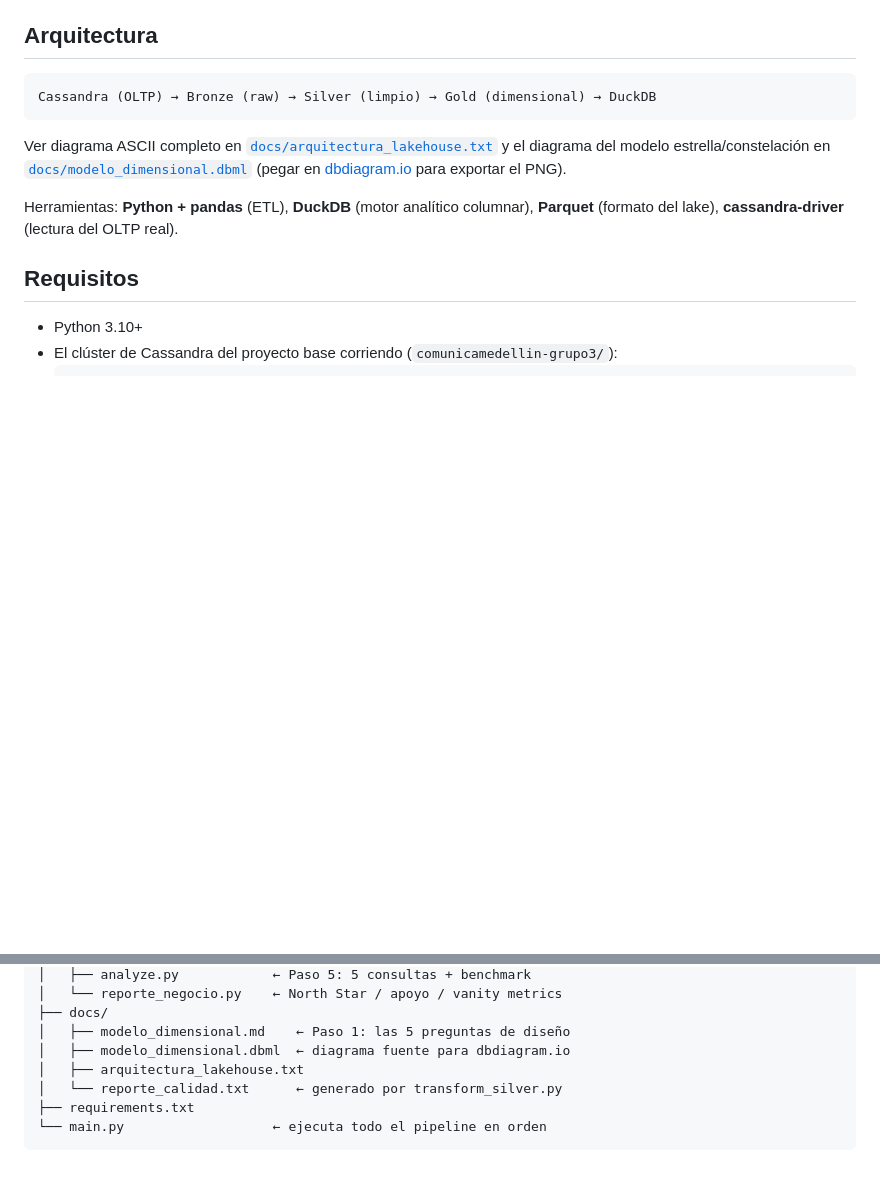
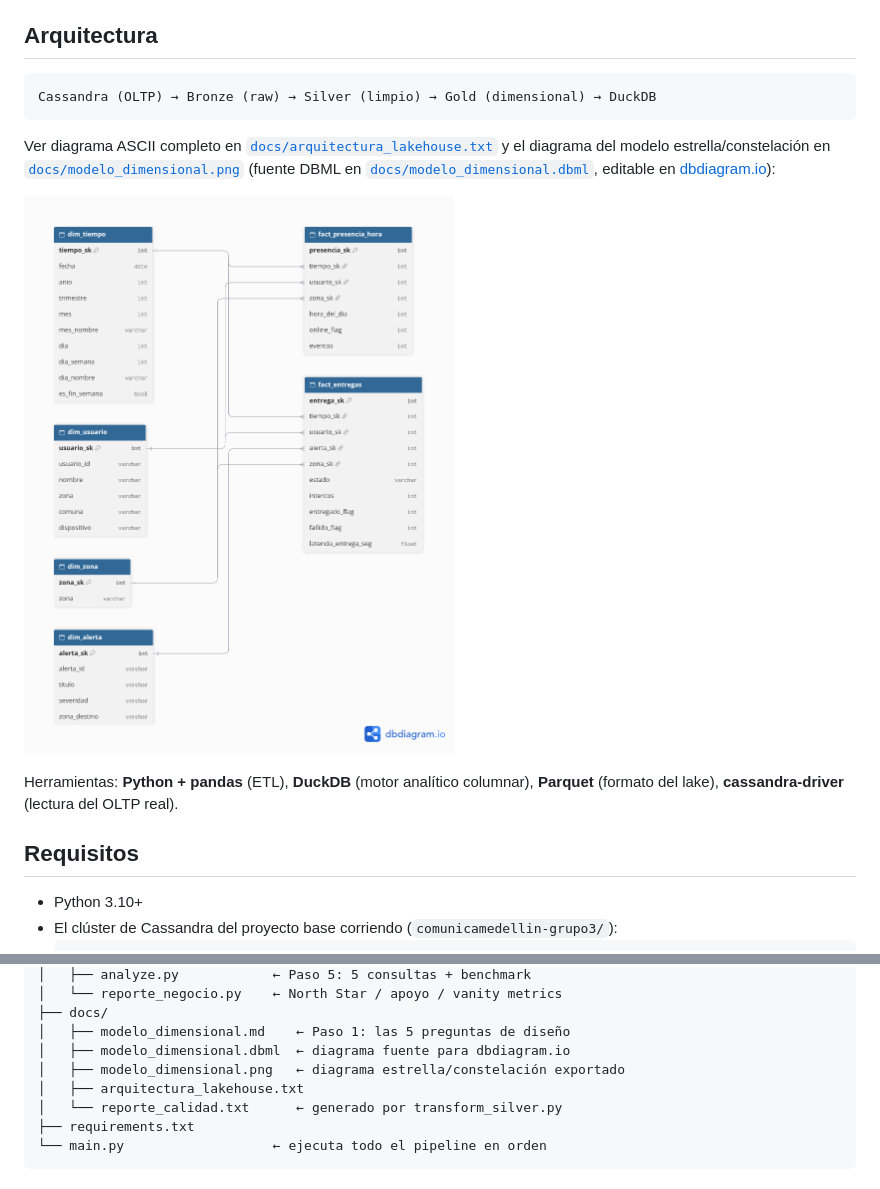
Before and after one commit to lina082/comunicamedellin-grupo3, a Markdown page: taller-3-lakehouse/README.md, 2 parts joined by grey strips. GitHub-like rendering; pictures changed too: taller-3-lakehouse/docs/modelo_dimensional.png (added); blank space fills up the shorter version.

```diff
--- a/taller-3-lakehouse/README.md
+++ b/taller-3-lakehouse/README.md
@@ -36,8 +36,11 @@ Cassandra (OLTP) → Bronze (raw) → Silver (limpio) → Gold (dimensional) →
 Ver diagrama ASCII completo en
 [`docs/arquitectura_lakehouse.txt`](docs/arquitectura_lakehouse.txt) y el
 diagrama del modelo estrella/constelación en
-[`docs/modelo_dimensional.dbml`](docs/modelo_dimensional.dbml) (pegar en
-[dbdiagram.io](https://dbdiagram.io) para exportar el PNG).
+[`docs/modelo_dimensional.png`](docs/modelo_dimensional.png) (fuente DBML
+en [`docs/modelo_dimensional.dbml`](docs/modelo_dimensional.dbml), editable
+en [dbdiagram.io](https://dbdiagram.io)):
+
+![Diagrama del modelo en constelación](docs/modelo_dimensional.png)
 
 Herramientas: **Python + pandas** (ETL), **DuckDB** (motor analítico
 columnar), **Parquet** (formato del lake), **cassandra-driver** (lectura
@@ -208,6 +211,7 @@ ENTREGA3/
 ├── docs/
 │   ├── modelo_dimensional.md    ← Paso 1: las 5 preguntas de diseño
 │   ├── modelo_dimensional.dbml  ← diagrama fuente para dbdiagram.io
+│   ├── modelo_dimensional.png   ← diagrama estrella/constelación exportado
 │   ├── arquitectura_lakehouse.txt
 │   └── reporte_calidad.txt      ← generado por transform_silver.py
 ├── requirements.txt
```
Also changed, not shown: taller-3-lakehouse/docs/modelo_dimensional.md (+6 -3 lines).
